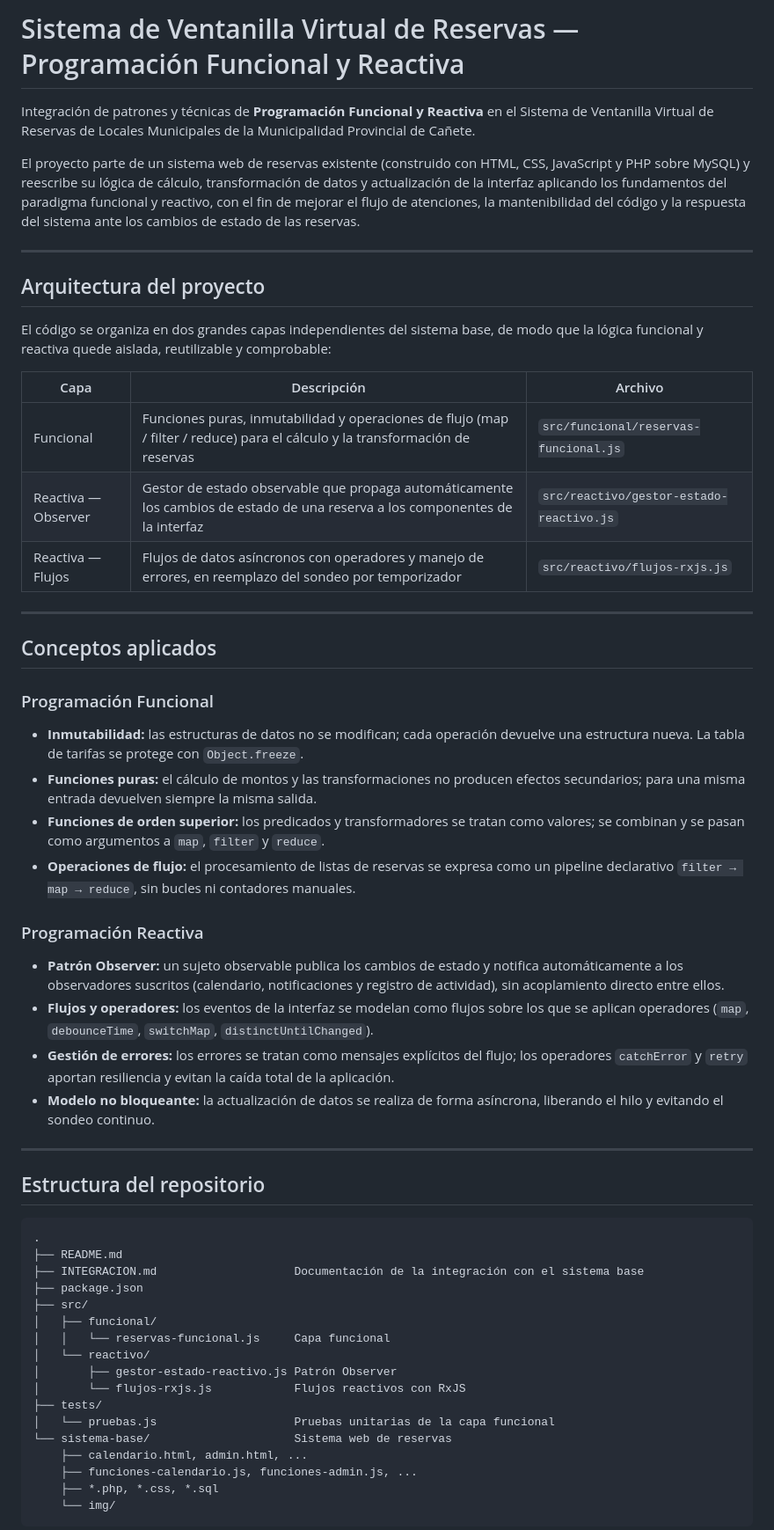
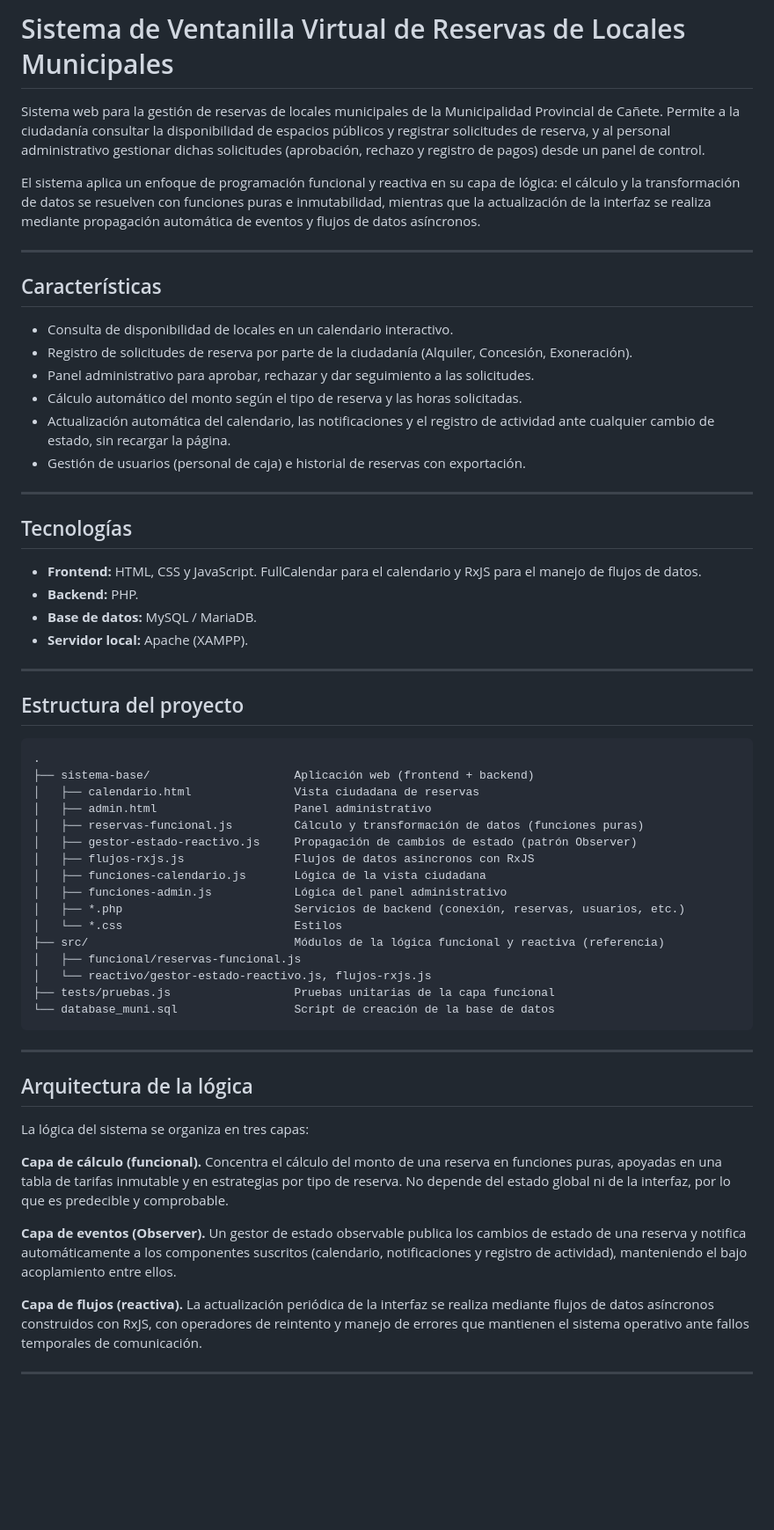
Before and after one commit to KevCamaS/ventanilla-funcional-reactiva, a Markdown page: README.md, the part around one of its changes. Shown at 88% size. Drawn GitHub-style; blank space fills up the shorter version.

Commit message:
Actualizar README del proyecto

````diff
--- a/README.md
+++ b/README.md
@@ -1,57 +1,63 @@
-# Sistema de Ventanilla Virtual de Reservas — Programación Funcional y Reactiva
+# Sistema de Ventanilla Virtual de Reservas de Locales Municipales
 
-Integración de patrones y técnicas de **Programación Funcional y Reactiva** en el Sistema de Ventanilla Virtual de Reservas de Locales Municipales de la Municipalidad Provincial de Cañete.
+Sistema web para la gestión de reservas de locales municipales de la Municipalidad Provincial de Cañete. Permite a la ciudadanía consultar la disponibilidad de espacios públicos y registrar solicitudes de reserva, y al personal administrativo gestionar dichas solicitudes (aprobación, rechazo y registro de pagos) desde un panel de control.
 
-El proyecto parte de un sistema web de reservas existente (construido con HTML, CSS, JavaScript y PHP sobre MySQL) y reescribe su lógica de cálculo, transformación de datos y actualización de la interfaz aplicando los fundamentos del paradigma funcional y reactivo, con el fin de mejorar el flujo de atenciones, la mantenibilidad del código y la respuesta del sistema ante los cambios de estado de las reservas.
+El sistema aplica un enfoque de programación funcional y reactiva en su capa de lógica: el cálculo y la transformación de datos se resuelven con funciones puras e inmutabilidad, mientras que la actualización de la interfaz se realiza mediante propagación automática de eventos y flujos de datos asíncronos.
 
 ---
 
-## Arquitectura del proyecto
+## Características
 
-El código se organiza en dos grandes capas independientes del sistema base, de modo que la lógica funcional y reactiva quede aislada, reutilizable y comprobable:
-
-| Capa | Descripción | Archivo |
-|---|---|---|
-| Funcional | Funciones puras, inmutabilidad y operaciones de flujo (map / filter / reduce) para el cálculo y la transformación de reservas | `src/funcional/reservas-funcional.js` |
-| Reactiva — Observer | Gestor de estado observable que propaga automáticamente los cambios de estado de una reserva a los componentes de la interfaz | `src/reactivo/gestor-estado-reactivo.js` |
-| Reactiva — Flujos | Flujos de datos asíncronos con operadores y manejo de errores, en reemplazo del sondeo por temporizador | `src/reactivo/flujos-rxjs.js` |
+- Consulta de disponibilidad de locales en un calendario interactivo.
+- Registro de solicitudes de reserva por parte de la ciudadanía (Alquiler, Concesión, Exoneración).
+- Panel administrativo para aprobar, rechazar y dar seguimiento a las solicitudes.
+- Cálculo automático del monto según el tipo de reserva y las horas solicitadas.
+- Actualización automática del calendario, las notificaciones y el registro de actividad ante cualquier cambio de estado, sin recargar la página.
+- Gestión de usuarios (personal de caja) e historial de reservas con exportación.
 
 ---
 
-## Conceptos aplicados
+## Tecnologías
 
-### Programación Funcional
-- **Inmutabilidad:** las estructuras de datos no se modifican; cada operación devuelve una estructura nueva. La tabla de tarifas se protege con `Object.freeze`.
-- **Funciones puras:** el cálculo de montos y las transformaciones no producen efectos secundarios; para una misma entrada devuelven siempre la misma salida.
-- **Funciones de orden superior:** los predicados y transformadores se tratan como valores; se combinan y se pasan como argumentos a `map`, `filter` y `reduce`.
-- **Operaciones de flujo:** el procesamiento de listas de reservas se expresa como un pipeline declarativo `filter → map → reduce`, sin bucles ni contadores manuales.
-
-### Programación Reactiva
-- **Patrón Observer:** un sujeto observable publica los cambios de estado y notifica automáticamente a los observadores suscritos (calendario, notificaciones y registro de actividad), sin acoplamiento directo entre ellos.
-- **Flujos y operadores:** los eventos de la interfaz se modelan como flujos sobre los que se aplican operadores (`map`, `debounceTime`, `switchMap`, `distinctUntilChanged`).
-- **Gestión de errores:** los errores se tratan como mensajes explícitos del flujo; los operadores `catchError` y `retry` aportan resiliencia y evitan la caída total de la aplicación.
-- **Modelo no bloqueante:** la actualización de datos se realiza de forma asíncrona, liberando el hilo y evitando el sondeo continuo.
+- **Frontend:** HTML, CSS y JavaScript. FullCalendar para el calendario y RxJS para el manejo de flujos de datos.
+- **Backend:** PHP.
+- **Base de datos:** MySQL / MariaDB.
+- **Servidor local:** Apache (XAMPP).
 
 ---
 
-## Estructura del repositorio
+## Estructura del proyecto
 
 ```
 .
-├── README.md
-├── INTEGRACION.md                    Documentación de la integración con el sistema base
-├── package.json
-├── src/
-│   ├── funcional/
-│   │   └── reservas-funcional.js     Capa funcional
-│   └── reactivo/
-│       ├── gestor-estado-reactivo.js Patrón Observer
-│       └── flujos-rxjs.js            Flujos reactivos con RxJS
-├── tests/
-│   └── pruebas.js                    Pruebas unitarias de la capa funcional
-└── sistema-base/                     Sistema web de reservas
-    ├── calendario.html, admin.html, ...
-    ├── funciones-calendario.js, funciones-admin.js, ...
-    ├── *.php, *.css, *.sql
-    └── img/
+├── sistema-base/                     Aplicación web (frontend + backend)
+│   ├── calendario.html               Vista ciudadana de reservas
+│   ├── admin.html                    Panel administrativo
+│   ├── reservas-funcional.js         Cálculo y transformación de datos (funciones puras)
+│   ├── gestor-estado-reactivo.js     Propagación de cambios de estado (patrón Observer)
+│   ├── flujos-rxjs.js                Flujos de datos asíncronos con RxJS
+│   ├── funciones-calendario.js       Lógica de la vista ciudadana
+│   ├── funciones-admin.js            Lógica del panel administrativo
+│   ├── *.php                         Servicios de backend (conexión, reservas, usuarios, etc.)
+│   └── *.css                         Estilos
+├── src/                              Módulos de la lógica funcional y reactiva (referencia)
+│   ├── funcional/reservas-funcional.js
+│   └── reactivo/gestor-estado-reactivo.js, flujos-rxjs.js
+├── tests/pruebas.js                  Pruebas unitarias de la capa funcional
+└── database_muni.sql                 Script de creación de la base de datos
 ```
+
+---
+
+## Arquitectura de la lógica
+
+La lógica del sistema se organiza en tres capas:
+
+**Capa de cálculo (funcional).** Concentra el cálculo del monto de una reserva en funciones puras, apoyadas en una tabla de tarifas inmutable y en estrategias por tipo de reserva. No depende del estado global ni de la interfaz, por lo que es predecible y comprobable.
+
+**Capa de eventos (Observer).** Un gestor de estado observable publica los cambios de estado de una reserva y notifica automáticamente a los componentes suscritos (calendario, notificaciones y registro de actividad), manteniendo el bajo acoplamiento entre ellos.
+
+**Capa de flujos (reactiva).** La actualización periódica de la interfaz se realiza mediante flujos de datos asíncronos construidos con RxJS, con operadores de reintento y manejo de errores que mantienen el sistema operativo ante fallos temporales de comunicación.
+
+---
+
````
Also changed, not shown: other parts of README.md (+17 -9 lines).
